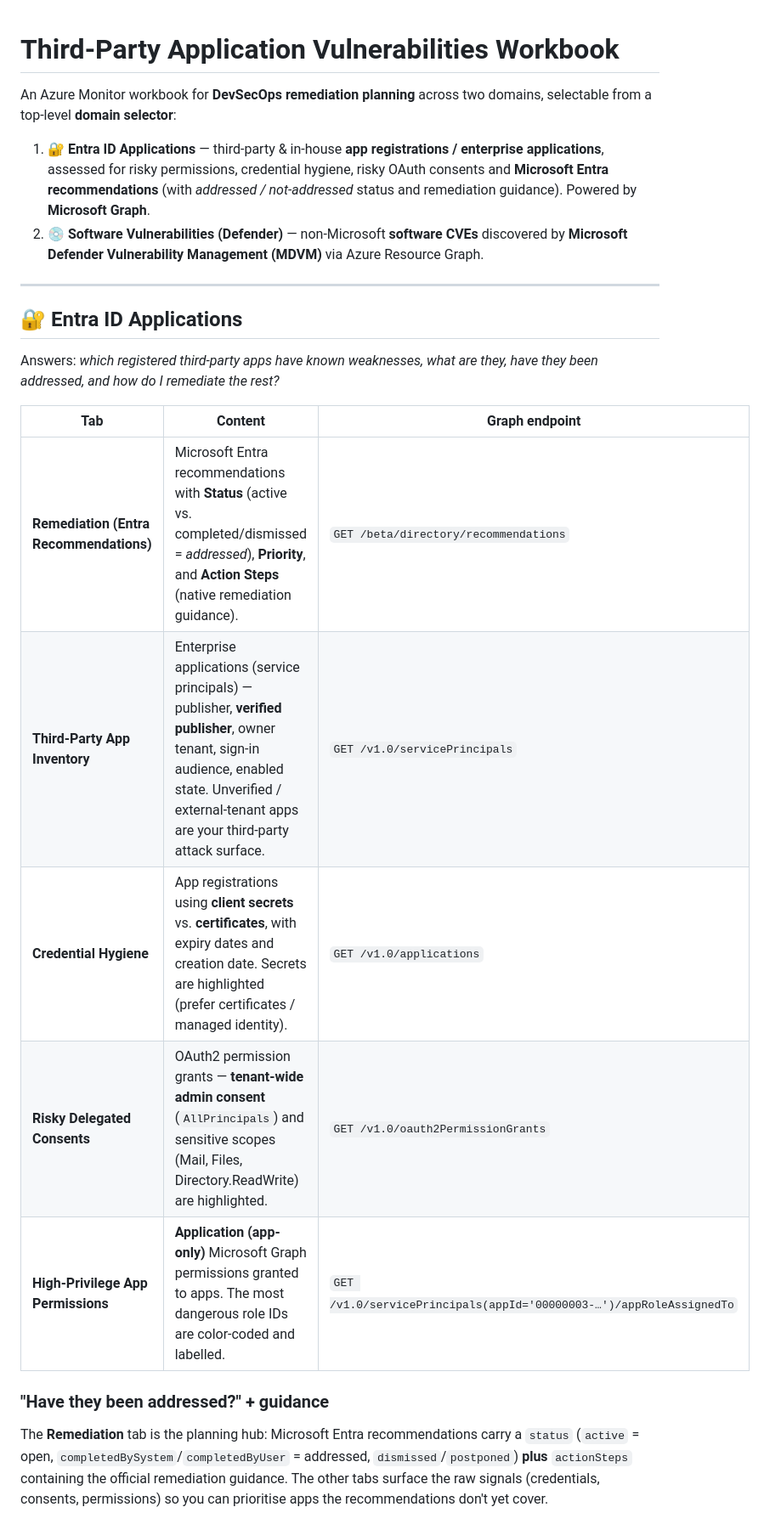
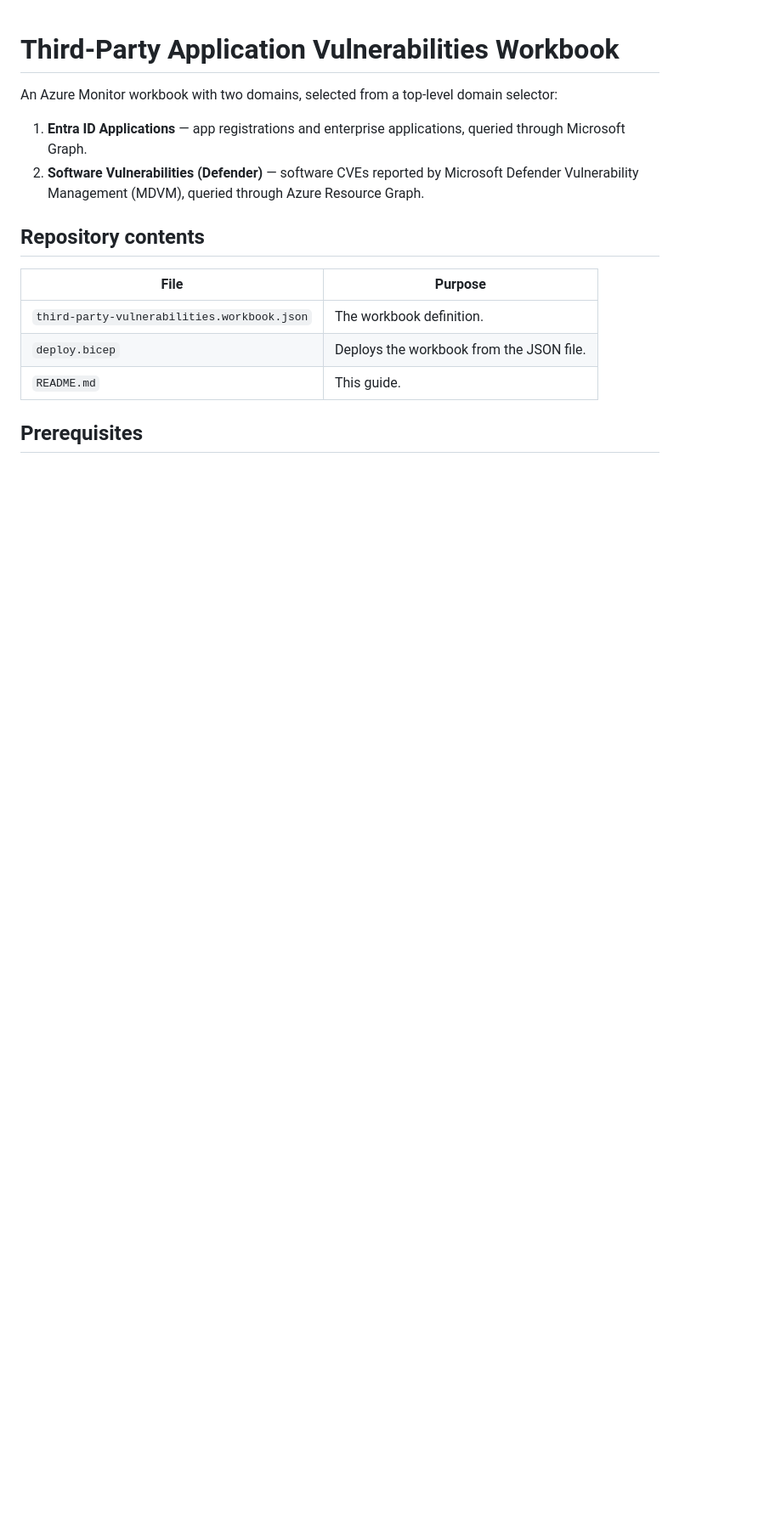
Before and after one commit to chadhage/3rd-party-vulns, a Markdown page: workbook/README.md, the part around one of its changes. Shown at 85% size. Drawn GitHub-style; blank space fills up the shorter version.

```diff
--- a/workbook/README.md
+++ b/workbook/README.md
@@ -1,33 +1,19 @@
 # Third-Party Application Vulnerabilities Workbook
 
-An Azure Monitor workbook for **DevSecOps remediation planning** across two domains, selectable from a
-top-level **domain selector**:
+An Azure Monitor workbook with two domains, selected from a top-level domain selector:
 
-1. **🔐 Entra ID Applications** — third-party & in-house **app registrations / enterprise applications**,
-   assessed for risky permissions, credential hygiene, risky OAuth consents and **Microsoft Entra
-   recommendations** (with *addressed / not-addressed* status and remediation guidance). Powered by
-   **Microsoft Graph**.
-2. **💿 Software Vulnerabilities (Defender)** — non-Microsoft **software CVEs** discovered by **Microsoft
-   Defender Vulnerability Management (MDVM)** via Azure Resource Graph.
+1. **Entra ID Applications** — app registrations and enterprise applications, queried through Microsoft
+   Graph.
+2. **Software Vulnerabilities (Defender)** — software CVEs reported by Microsoft Defender Vulnerability
+   Management (MDVM), queried through Azure Resource Graph.
 
----
+## Repository contents
 
-## 🔐 Entra ID Applications
+| File | Purpose |
+| --- | --- |
+| `third-party-vulnerabilities.workbook.json` | The workbook definition. |
+| `deploy.bicep` | Deploys the workbook from the JSON file. |
+| `README.md` | This guide. |
 
-Answers: *which registered third-party apps have known weaknesses, what are they, have they been addressed,
-and how do I remediate the rest?*
+## Prerequisites
 
-| Tab | Content | Graph endpoint |
-| --- | --- | --- |
-| **Remediation (Entra Recommendations)** | Microsoft Entra recommendations with **Status** (active vs. completed/dismissed = *addressed*), **Priority**, and **Action Steps** (native remediation guidance). | `GET /beta/directory/recommendations` |
-| **Third-Party App Inventory** | Enterprise applications (service principals) — publisher, **verified publisher**, owner tenant, sign-in audience, enabled state. Unverified / external-tenant apps are your third-party attack surface. | `GET /v1.0/servicePrincipals` |
-| **Credential Hygiene** | App registrations using **client secrets** vs. **certificates**, with expiry dates and creation date. Secrets are highlighted (prefer certificates / managed identity). | `GET /v1.0/applications` |
-| **Risky Delegated Consents** | OAuth2 permission grants — **tenant-wide admin consent** (`AllPrincipals`) and sensitive scopes (Mail, Files, Directory.ReadWrite) are highlighted. | `GET /v1.0/oauth2PermissionGrants` |
-| **High-Privilege App Permissions** | **Application (app-only)** Microsoft Graph permissions granted to apps. The most dangerous role IDs are color-coded and labelled. | `GET /v1.0/servicePrincipals(appId='00000003-…')/appRoleAssignedTo` |
-
-### "Have they been addressed?" + guidance
-The **Remediation** tab is the planning hub: Microsoft Entra recommendations carry a `status`
-(`active` = open, `completedBySystem`/`completedByUser` = addressed, `dismissed`/`postponed`) **plus**
-`actionSteps` containing the official remediation guidance. The other tabs surface the raw signals
-(credentials, consents, permissions) so you can prioritise apps the recommendations don't yet cover.
-
```
Also changed, not shown: other parts of workbook/README.md (+96 -65 lines).
